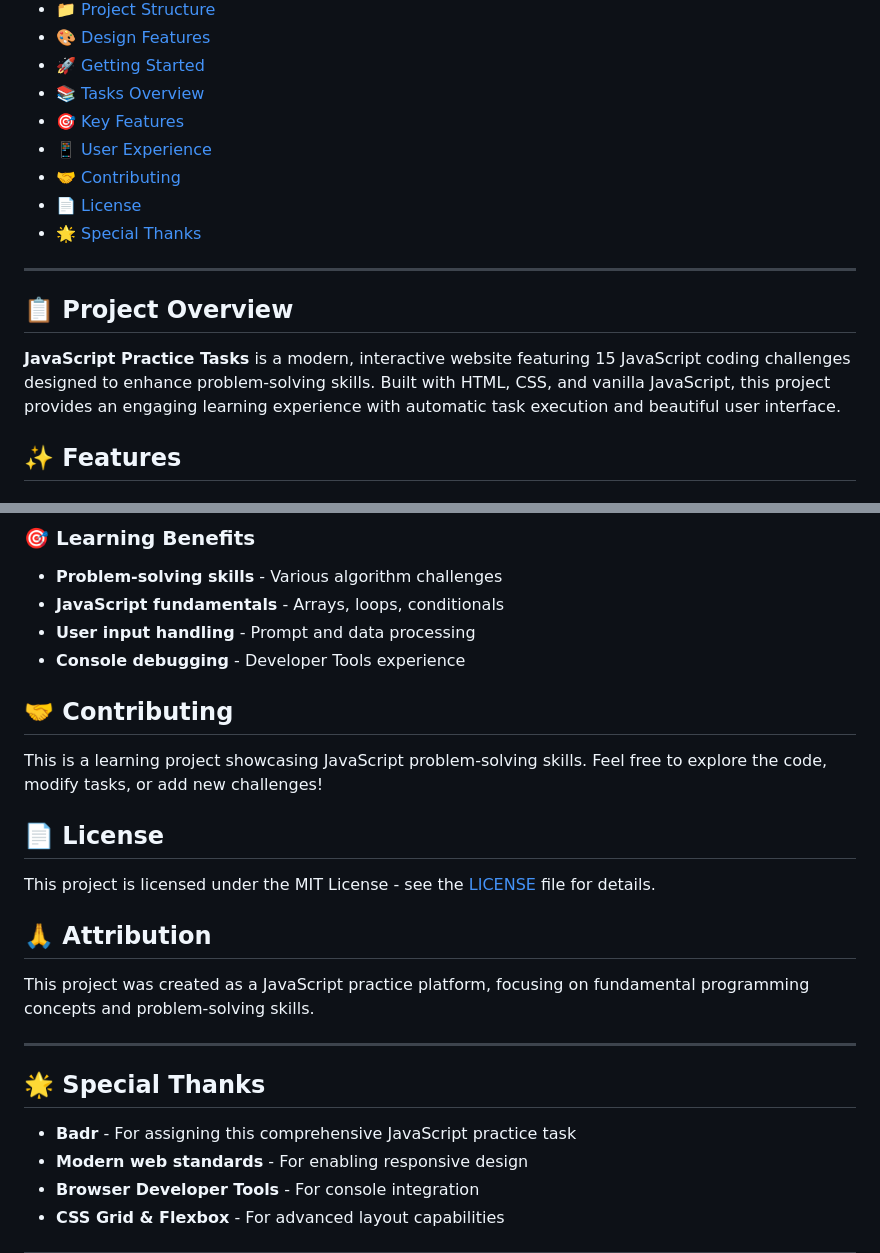
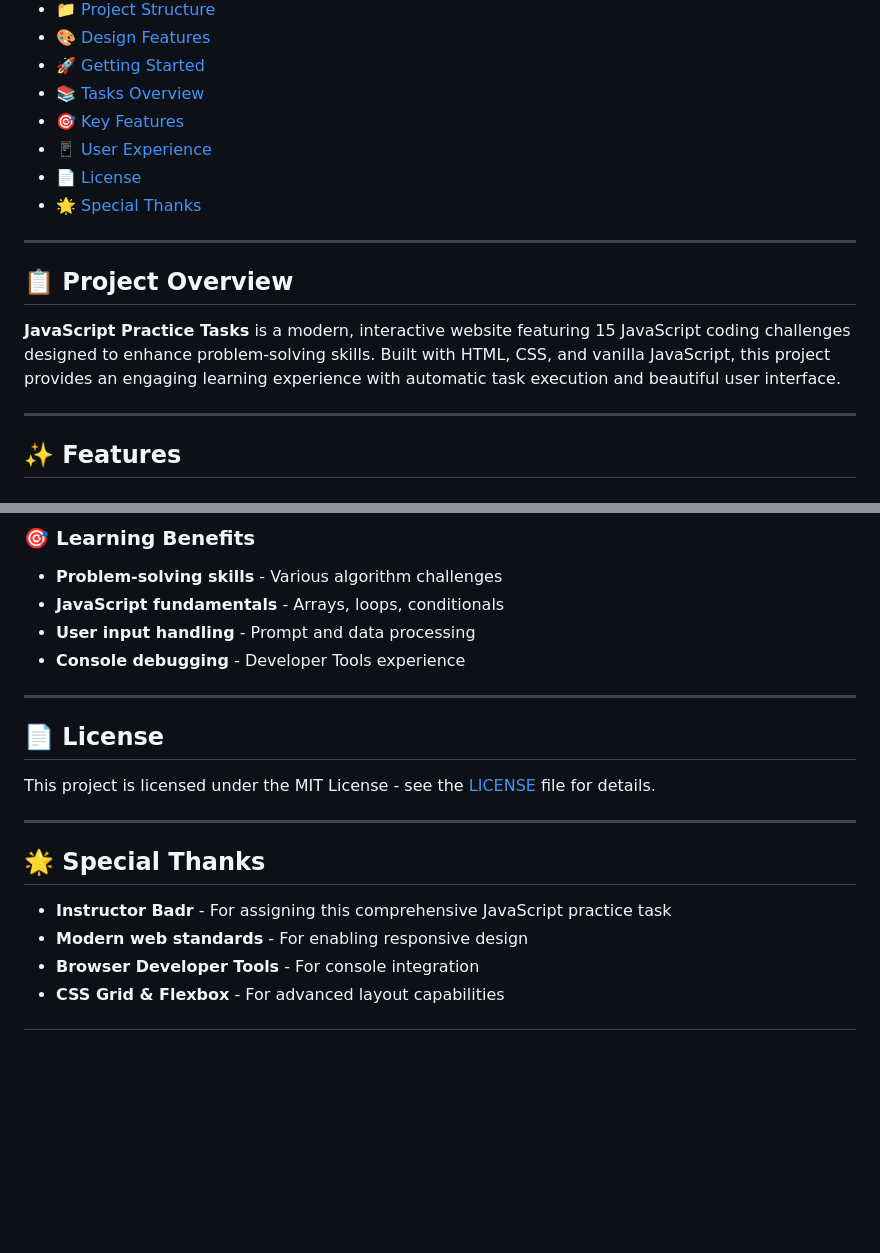
Before and after one commit to alhussienhazem/javascript-practice-tasks, a Markdown page: README.md, 2 parts joined by grey strips. Drawn GitHub-style; blank space fills up the shorter version.

Commit message:
Initial commit: JavaScript Practice Tasks with 15 interactive challenges and beautiful UI

```diff
--- a/README.md
+++ b/README.md
@@ -18,7 +22,6 @@
 - [📚 Tasks Overview](#-tasks-overview)
 - [🎯 Key Features](#-key-features)
 - [📱 User Experience](#-user-experience)
-- [🤝 Contributing](#-contributing)
 - [📄 License](#-license)
 - [🌟 Special Thanks](#-special-thanks)
 
@@ -27,6 +30,8 @@
 ## 📋 Project Overview
 
 **JavaScript Practice Tasks** is a modern, interactive website featuring 15 JavaScript coding challenges designed to enhance problem-solving skills. Built with HTML, CSS, and vanilla JavaScript, this project provides an engaging learning experience with automatic task execution and beautiful user interface.
+
+---
 
 ## ✨ Features
 
@@ -148,23 +163,17 @@ AlhussienHazem-Task-7/
 - **User input handling** - Prompt and data processing
 - **Console debugging** - Developer Tools experience
 
-## 🤝 Contributing
-
-This is a learning project showcasing JavaScript problem-solving skills. Feel free to explore the code, modify tasks, or add new challenges!
+---
 
 ## 📄 License
 
 This project is licensed under the MIT License - see the [LICENSE](LICENSE) file for details.
 
-## 🙏 Attribution
-
-This project was created as a JavaScript practice platform, focusing on fundamental programming concepts and problem-solving skills.
-
 ---
 
 ## 🌟 Special Thanks
 
-- **Badr** - For assigning this comprehensive JavaScript practice task
+- **Instructor Badr** - For assigning this comprehensive JavaScript practice task
 - **Modern web standards** - For enabling responsive design
 - **Browser Developer Tools** - For console integration
 - **CSS Grid & Flexbox** - For advanced layout capabilities
```
Also changed, not shown: other parts of README.md (+14 -0 lines).
